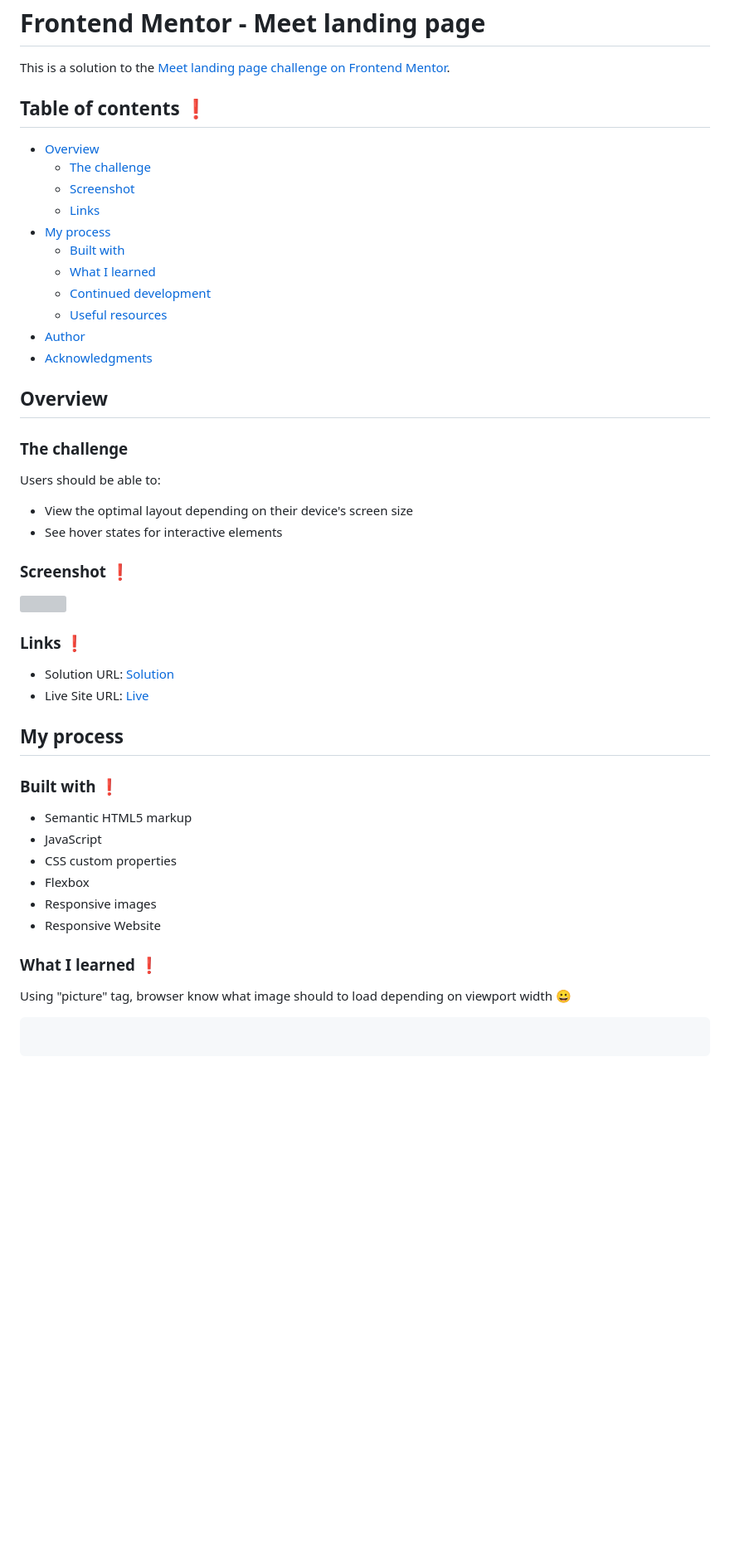
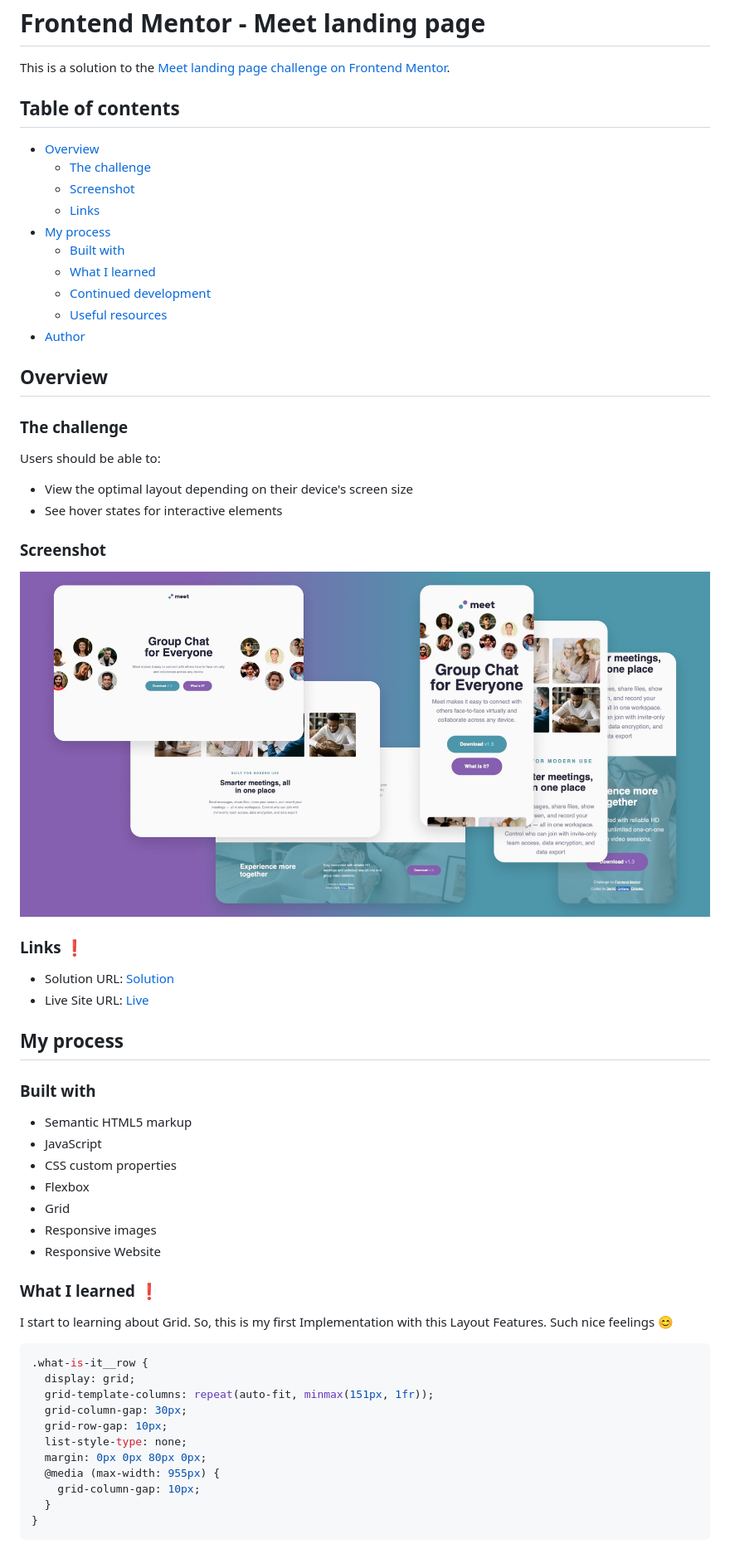
Before and after one commit to Kilwa220/Meet-landing-page, a Markdown page: README.md, the part around the change printed below. Shown: that part at 83% size. Rendered like a GitHub page; pictures changed too: assets/ScreenShot.jpg (added); blank space fills up the shorter version; grey boxes are pictures that could not be loaded.

````diff
--- a/README.md
+++ b/README.md
@@ -2,7 +2,7 @@
 
 This is a solution to the [Meet landing page challenge on Frontend Mentor](https://www.frontendmentor.io/challenges/meet-landing-page-rbTDS6OUR).
 
-## Table of contents ❗️
+## Table of contents
 
 - [Overview](#overview)
   - [The challenge](#the-challenge)
@@ -14,7 +14,7 @@ This is a solution to the [Meet landing page challenge on Frontend Mentor](https
   - [Continued development](#continued-development)
   - [Useful resources](#useful-resources)
 - [Author](#author)
-- [Acknowledgments](#acknowledgments)
+<!-- - [Acknowledgments](#acknowledgments) -->
 
 ## Overview
 
@@ -25,9 +25,9 @@ Users should be able to:
 - View the optimal layout depending on their device's screen size
 - See hover states for interactive elements
 
-### Screenshot ❗️
+### Screenshot
 
-![](./images/ScreenShot.jpg)
+![](./assets/ScreenShot.jpg)
 
 ### Links ❗️
 
@@ -36,19 +36,30 @@ Users should be able to:
 
 ## My process
 
-### Built with ❗️
+### Built with
 
 - Semantic HTML5 markup
 - JavaScript
 - CSS custom properties
 - Flexbox
+- Grid
 - Responsive images
 - Responsive Website
 
 ### What I learned ❗️
 
-Using "picture" tag, browser know what image should to load depending on viewport width 😀
-```html
-
+I start to learning about Grid. So, this is my first Implementation with this Layout Features. Such nice feelings 😊
+```css
+.what-is-it__row {
+  display: grid;
+  grid-template-columns: repeat(auto-fit, minmax(151px, 1fr));
+  grid-column-gap: 30px;
+  grid-row-gap: 10px;
+  list-style-type: none;
+  margin: 0px 0px 80px 0px;
+  @media (max-width: 955px) {
+    grid-column-gap: 10px;
+  }
+}
 ```
 
````
Also changed, not shown: other parts of README.md (+19 -6 lines), 3 other files.
